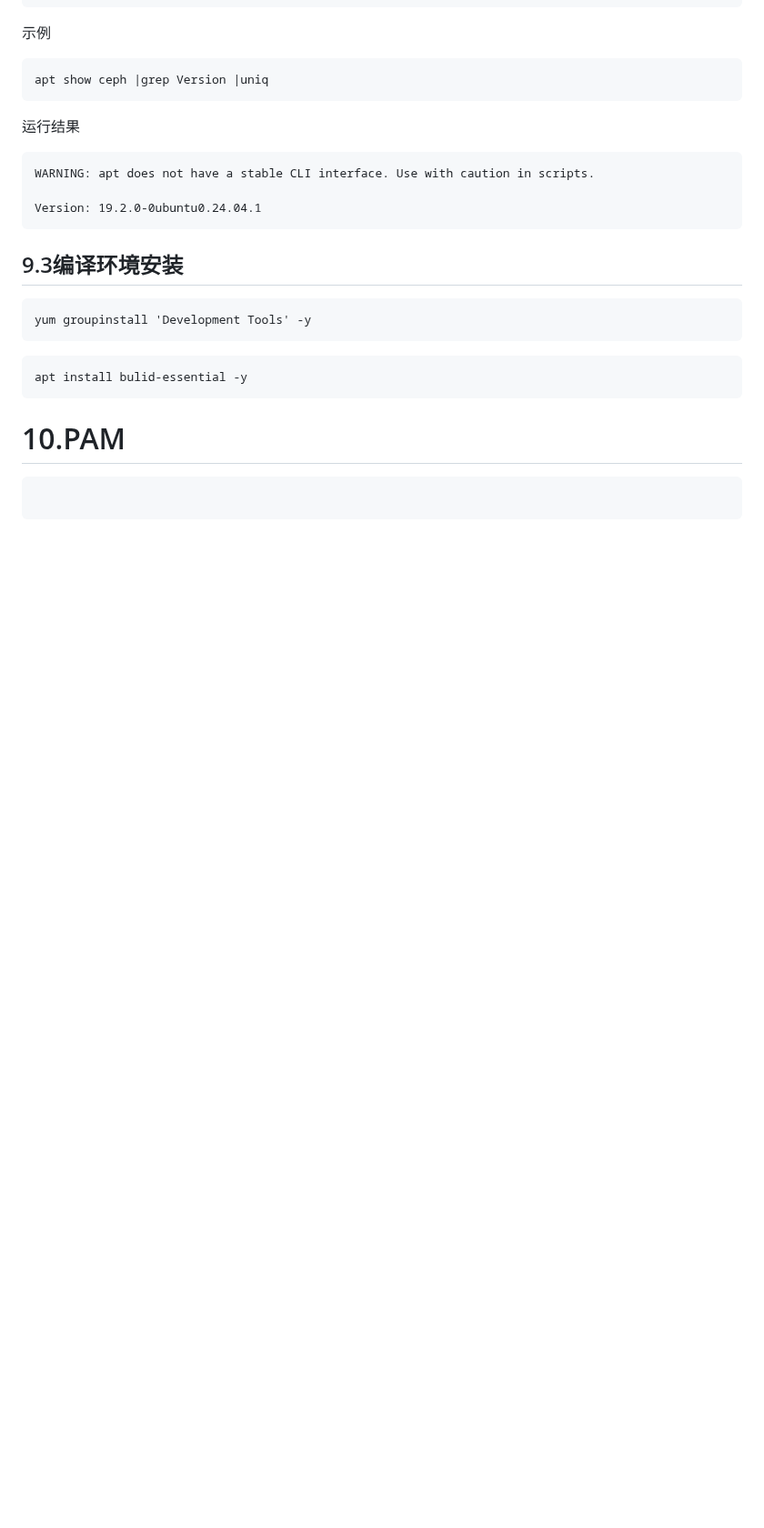
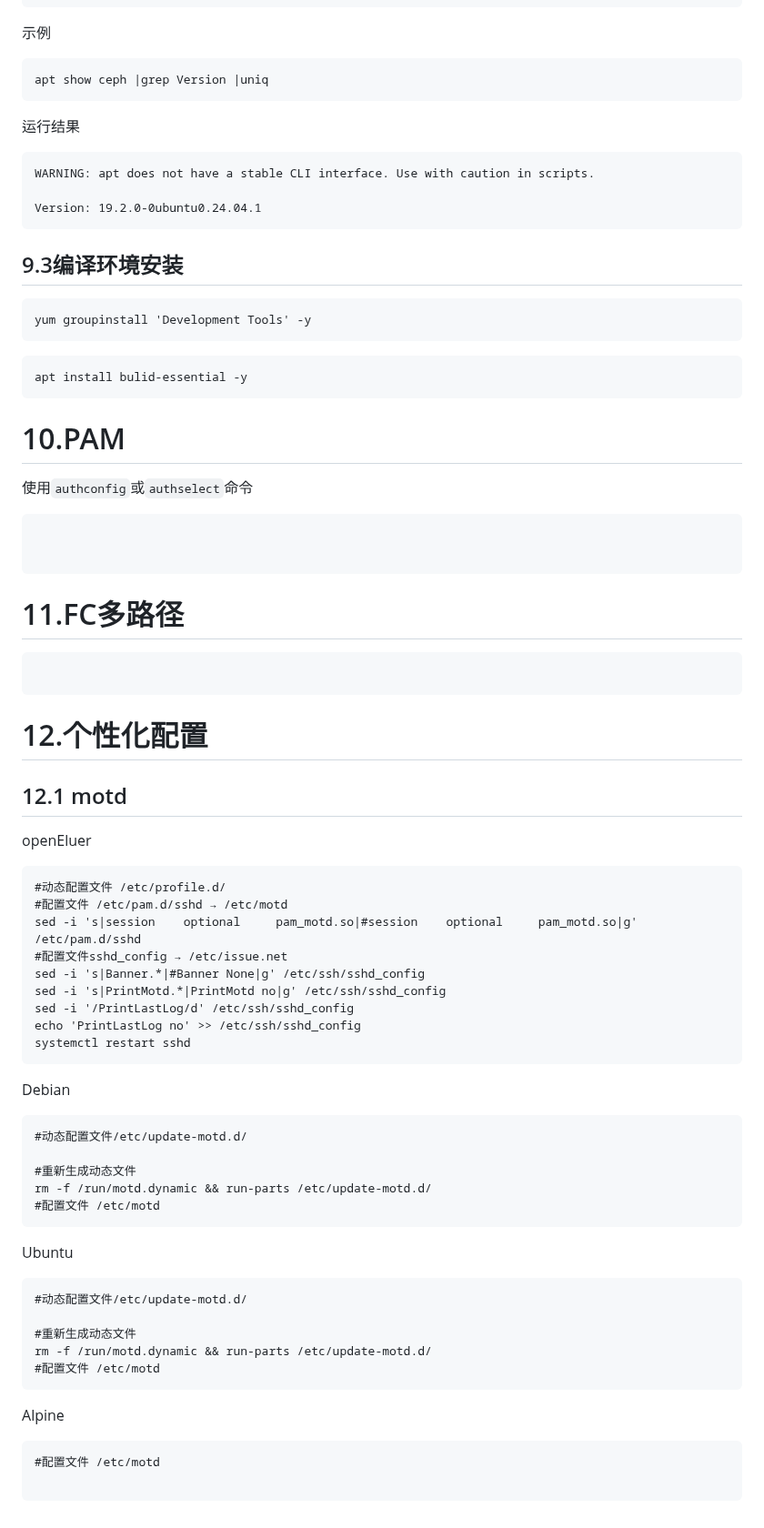
Before and after one commit to cxlj2003/notebook, a Markdown page: docs/Linux相关/Linux实用命令.md, the part around the change. Shown at 91% size. Rendered like a GitHub page; blank space fills up the shorter version.

````diff
--- a/docs/Linux相关/Linux实用命令.md
+++ b/docs/Linux相关/Linux实用命令.md
@@ -165,5 +165,55 @@ apt install bulid-essential -y
 
 # 10.PAM
 
+使用`authconfig`或`authselect`命令
 ```
+
+
 ```
+
+# 11.FC多路径
+
+```
+
+```
+
+# 12.个性化配置
+
+## 12.1 motd
+
+openEluer
+```
+#动态配置文件 /etc/profile.d/
+#配置文件 /etc/pam.d/sshd → /etc/motd
+sed -i 's|session    optional     pam_motd.so|#session    optional     pam_motd.so|g' /etc/pam.d/sshd
+#配置文件sshd_config → /etc/issue.net
+sed -i 's|Banner.*|#Banner None|g' /etc/ssh/sshd_config
+sed -i 's|PrintMotd.*|PrintMotd no|g' /etc/ssh/sshd_config
+sed -i '/PrintLastLog/d' /etc/ssh/sshd_config
+echo 'PrintLastLog no' >> /etc/ssh/sshd_config
+systemctl restart sshd
+```
+
+Debian
+```
+#动态配置文件/etc/update-motd.d/
+
+#重新生成动态文件
+rm -f /run/motd.dynamic && run-parts /etc/update-motd.d/
+#配置文件 /etc/motd
+```
+
+Ubuntu
+```
+#动态配置文件/etc/update-motd.d/
+
+#重新生成动态文件
+rm -f /run/motd.dynamic && run-parts /etc/update-motd.d/
+#配置文件 /etc/motd
+```
+
+Alpine
+```
+#配置文件 /etc/motd
+
+```
````
